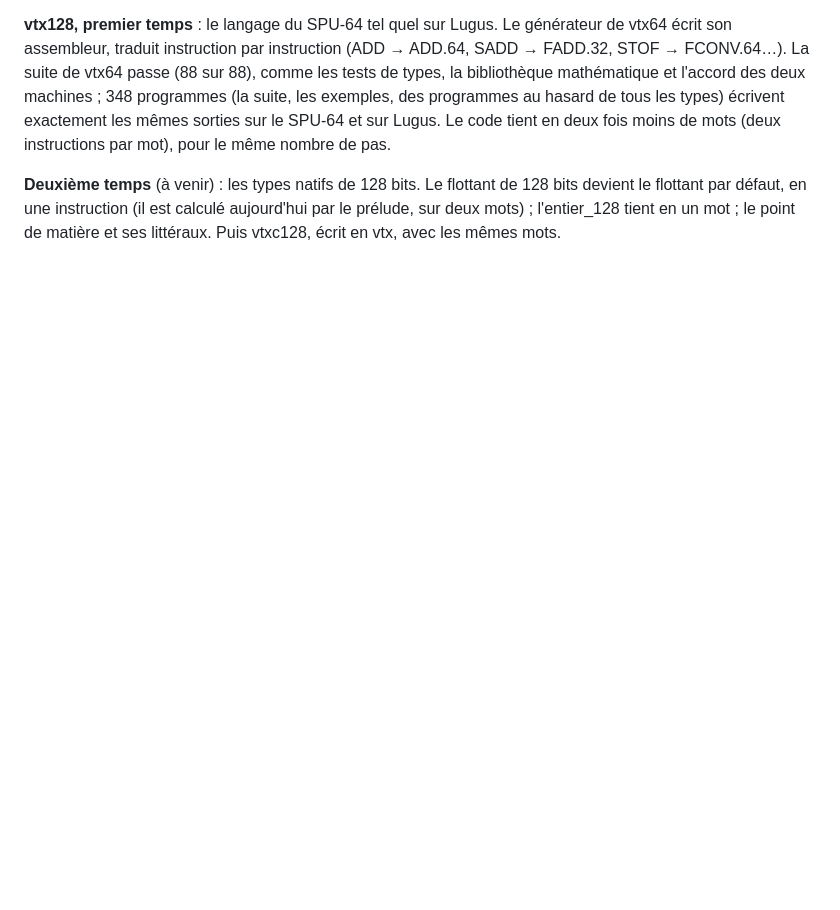
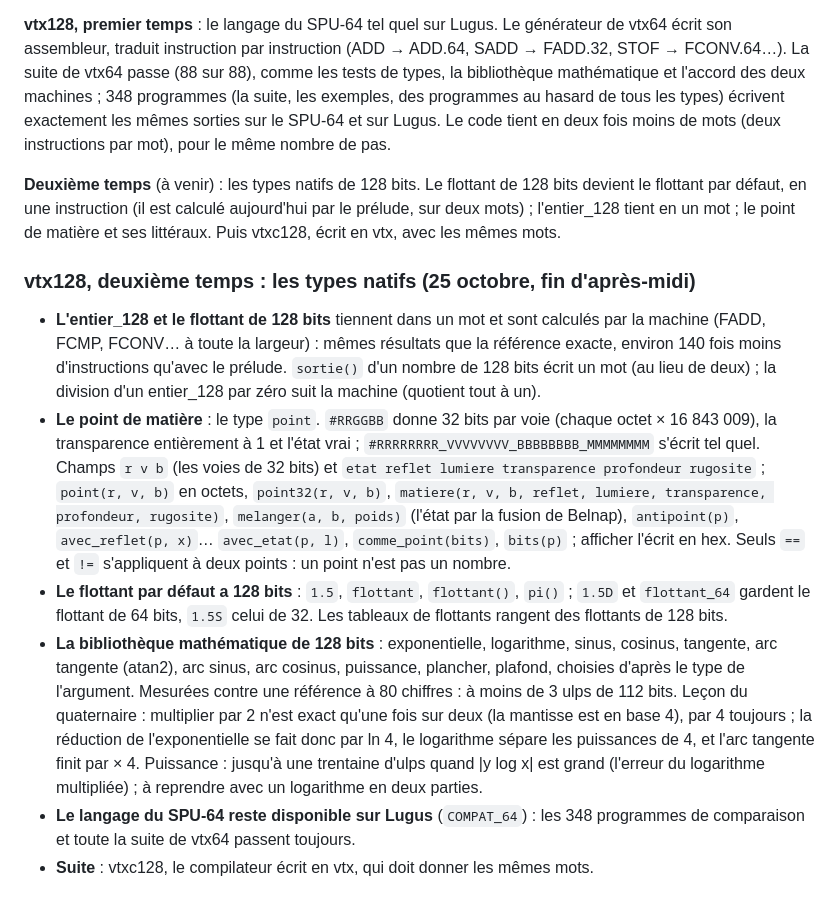
Before and after one commit to Franckarm/VercinToriX1.0, a Markdown page: docs/vtx-carnet.md, the part around the change. GitHub-like rendering; blank space fills up the shorter version.

Commit message:
Carnet : vtx128, les types natifs
Co-Authored-By: Claude Opus 5.5 <noreply@anthropic.com>
Claude-Session: https://claude.ai/code/session_014CNwcg8h6nQDtUWHJWbBcN

```diff
--- a/docs/vtx-carnet.md
+++ b/docs/vtx-carnet.md
@@ -997,3 +997,12 @@ Tout reste du quaternaire sur le cube : aucune instruction nouvelle dans le SPU,
 **vtx128, premier temps** : le langage du SPU-64 tel quel sur Lugus. Le générateur de vtx64 écrit son assembleur, traduit instruction par instruction (ADD → ADD.64, SADD → FADD.32, STOF → FCONV.64…). La suite de vtx64 passe (88 sur 88), comme les tests de types, la bibliothèque mathématique et l'accord des deux machines ; 348 programmes (la suite, les exemples, des programmes au hasard de tous les types) écrivent exactement les mêmes sorties sur le SPU-64 et sur Lugus. Le code tient en deux fois moins de mots (deux instructions par mot), pour le même nombre de pas.
 
 **Deuxième temps** (à venir) : les types natifs de 128 bits. Le flottant de 128 bits devient le flottant par défaut, en une instruction (il est calculé aujourd'hui par le prélude, sur deux mots) ; l'entier_128 tient en un mot ; le point de matière et ses littéraux. Puis vtxc128, écrit en vtx, avec les mêmes mots.
+
+### vtx128, deuxième temps : les types natifs (25 octobre, fin d'après-midi)
+
+- **L'entier_128 et le flottant de 128 bits** tiennent dans un mot et sont calculés par la machine (FADD, FCMP, FCONV… à toute la largeur) : mêmes résultats que la référence exacte, environ 140 fois moins d'instructions qu'avec le prélude. `sortie()` d'un nombre de 128 bits écrit un mot (au lieu de deux) ; la division d'un entier_128 par zéro suit la machine (quotient tout à un).
+- **Le point de matière** : le type `point`. `#RRGGBB` donne 32 bits par voie (chaque octet × 16 843 009), la transparence entièrement à 1 et l'état vrai ; `#RRRRRRRR_VVVVVVVV_BBBBBBBB_MMMMMMMM` s'écrit tel quel. Champs `r v b` (les voies de 32 bits) et `etat reflet lumiere transparence profondeur rugosite` ; `point(r, v, b)` en octets, `point32(r, v, b)`, `matiere(r, v, b, reflet, lumiere, transparence, profondeur, rugosite)`, `melanger(a, b, poids)` (l'état par la fusion de Belnap), `antipoint(p)`, `avec_reflet(p, x)`… `avec_etat(p, l)`, `comme_point(bits)`, `bits(p)` ; afficher l'écrit en hex. Seuls `==` et `!=` s'appliquent à deux points : un point n'est pas un nombre.
+- **Le flottant par défaut a 128 bits** : `1.5`, `flottant`, `flottant()`, `pi()` ; `1.5D` et `flottant_64` gardent le flottant de 64 bits, `1.5S` celui de 32. Les tableaux de flottants rangent des flottants de 128 bits.
+- **La bibliothèque mathématique de 128 bits** : exponentielle, logarithme, sinus, cosinus, tangente, arc tangente (atan2), arc sinus, arc cosinus, puissance, plancher, plafond, choisies d'après le type de l'argument. Mesurées contre une référence à 80 chiffres : à moins de 3 ulps de 112 bits. Leçon du quaternaire : multiplier par 2 n'est exact qu'une fois sur deux (la mantisse est en base 4), par 4 toujours ; la réduction de l'exponentielle se fait donc par ln 4, le logarithme sépare les puissances de 4, et l'arc tangente finit par × 4. Puissance : jusqu'à une trentaine d'ulps quand |y log x| est grand (l'erreur du logarithme multipliée) ; à reprendre avec un logarithme en deux parties.
+- **Le langage du SPU-64 reste disponible sur Lugus** (`COMPAT_64`) : les 348 programmes de comparaison et toute la suite de vtx64 passent toujours.
+- **Suite** : vtxc128, le compilateur écrit en vtx, qui doit donner les mêmes mots.
```
